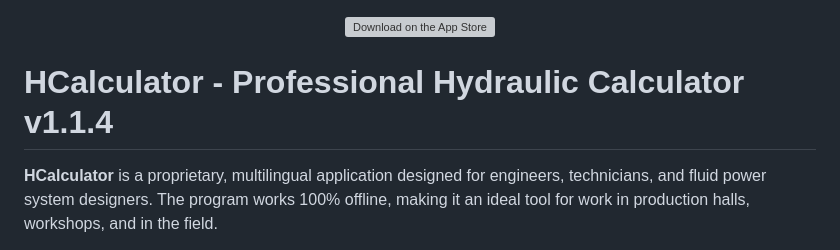
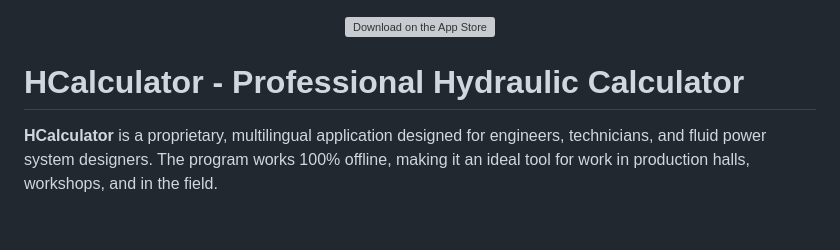
Before and after one commit to daniel-kaliski/HCalculator, a Markdown page: README.md, the part around the change. GitHub-like rendering; blank space fills up the shorter version; grey boxes are pictures that could not be loaded.

Commit message:
Remove version number from README header
Updated version number in the README header.

```diff
--- a/README.md
+++ b/README.md
@@ -3,7 +3,7 @@
     <img src="https://developer.apple.com/assets/elements/badges/download-on-the-app-store.svg" width="180" alt="Download on the App Store">
   </a>
 </p>
-<h1 id="english">HCalculator - Professional Hydraulic Calculator v1.1.4</h1>
+<h1 id="english">HCalculator - Professional Hydraulic Calculator</h1>
 
 **HCalculator** is a proprietary, multilingual application designed for engineers, technicians, and fluid power system designers. The program works 100% offline, making it an ideal tool for work in production halls, workshops, and in the field.
 
```
